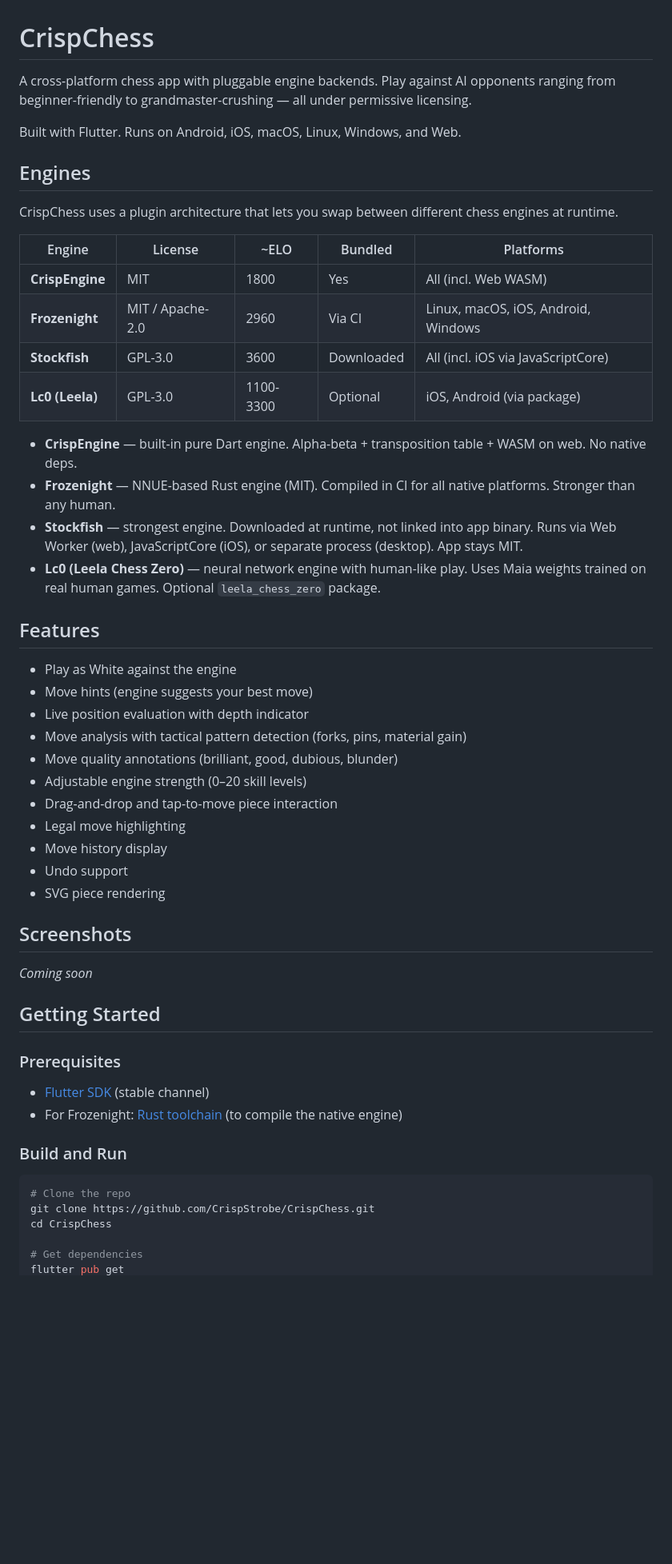
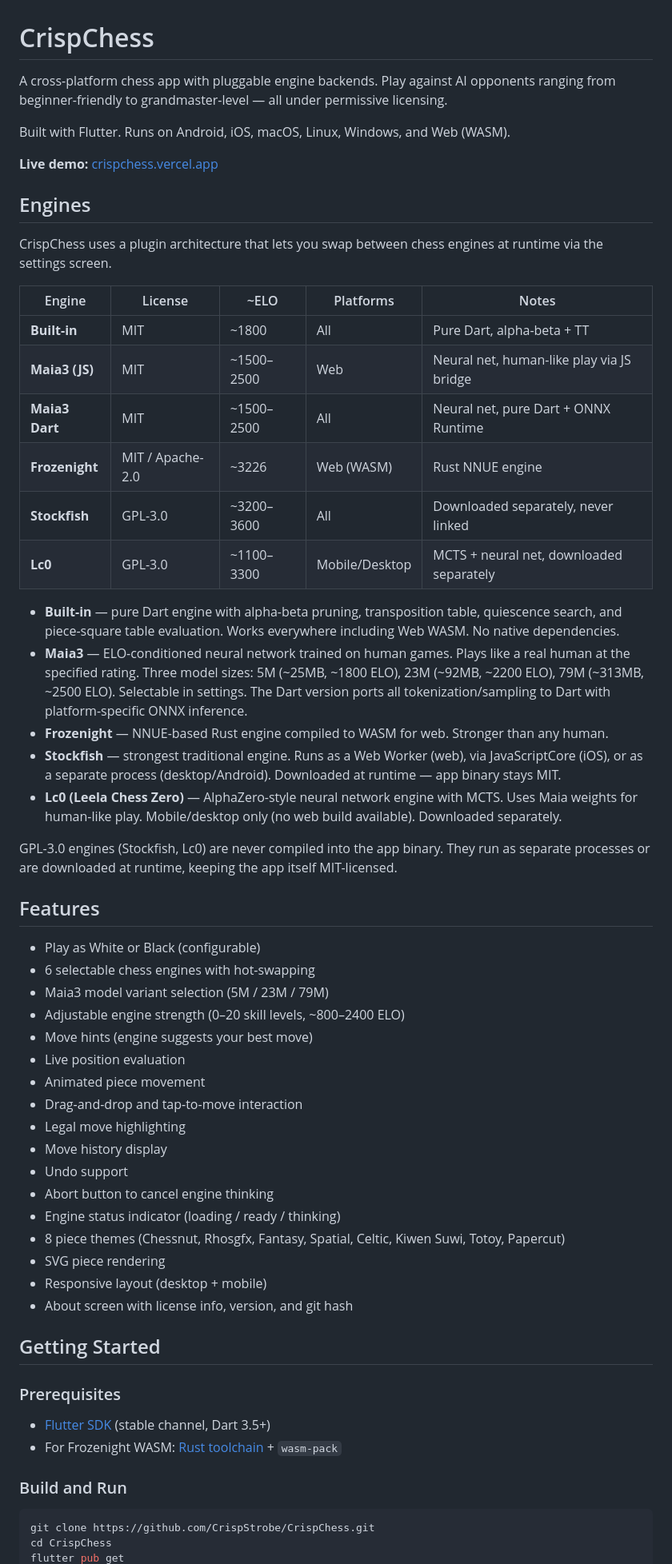
Before and after one commit to CrispStrobe/CrispChess, a Markdown page: README.md, the part around one of its changes. Shown at 80% size. Drawn GitHub-style; blank space fills up the shorter version.

````diff
--- a/README.md
+++ b/README.md
@@ -1,56 +1,62 @@
 # CrispChess
 
-A cross-platform chess app with pluggable engine backends. Play against AI opponents ranging from beginner-friendly to grandmaster-crushing — all under permissive licensing.
+A cross-platform chess app with pluggable engine backends. Play against AI opponents ranging from beginner-friendly to grandmaster-level — all under permissive licensing.
 
-Built with Flutter. Runs on Android, iOS, macOS, Linux, Windows, and Web.
+Built with Flutter. Runs on Android, iOS, macOS, Linux, Windows, and Web (WASM).
+
+**Live demo:** [crispchess.vercel.app](https://crispchess.vercel.app)
 
 ## Engines
 
-CrispChess uses a plugin architecture that lets you swap between different chess engines at runtime.
+CrispChess uses a plugin architecture that lets you swap between chess engines at runtime via the settings screen.
 
-| Engine | License | ~ELO | Bundled | Platforms |
-|--------|---------|------|---------|-----------|
-| **CrispEngine** | MIT | 1800 | Yes | All (incl. Web WASM) |
-| **Frozenight** | MIT / Apache-2.0 | 2960 | Via CI | Linux, macOS, iOS, Android, Windows |
-| **Stockfish** | GPL-3.0 | 3600 | Downloaded | All (incl. iOS via JavaScriptCore) |
-| **Lc0 (Leela)** | GPL-3.0 | 1100-3300 | Optional | iOS, Android (via package) |
+| Engine | License | ~ELO | Platforms | Notes |
+|--------|---------|------|-----------|-------|
+| **Built-in** | MIT | ~1800 | All | Pure Dart, alpha-beta + TT |
+| **Maia3 (JS)** | MIT | ~1500–2500 | Web | Neural net, human-like play via JS bridge |
+| **Maia3 Dart** | MIT | ~1500–2500 | All | Neural net, pure Dart + ONNX Runtime |
+| **Frozenight** | MIT / Apache-2.0 | ~3226 | Web (WASM) | Rust NNUE engine |
+| **Stockfish** | GPL-3.0 | ~3200–3600 | All | Downloaded separately, never linked |
+| **Lc0** | GPL-3.0 | ~1100–3300 | Mobile/Desktop | MCTS + neural net, downloaded separately |
 
-- **CrispEngine** — built-in pure Dart engine. Alpha-beta + transposition table + WASM on web. No native deps.
-- **Frozenight** — NNUE-based Rust engine (MIT). Compiled in CI for all native platforms. Stronger than any human.
-- **Stockfish** — strongest engine. Downloaded at runtime, not linked into app binary. Runs via Web Worker (web), JavaScriptCore (iOS), or separate process (desktop). App stays MIT.
-- **Lc0 (Leela Chess Zero)** — neural network engine with human-like play. Uses Maia weights trained on real human games. Optional `leela_chess_zero` package.
+- **Built-in** — pure Dart engine with alpha-beta pruning, transposition table, quiescence search, and piece-square table evaluation. Works everywhere including Web WASM. No native dependencies.
+- **Maia3** — ELO-conditioned neural network trained on human games. Plays like a real human at the specified rating. Three model sizes: 5M (~25MB, ~1800 ELO), 23M (~92MB, ~2200 ELO), 79M (~313MB, ~2500 ELO). Selectable in settings. The Dart version ports all tokenization/sampling to Dart with platform-specific ONNX inference.
+- **Frozenight** — NNUE-based Rust engine compiled to WASM for web. Stronger than any human.
+- **Stockfish** — strongest traditional engine. Runs as a Web Worker (web), via JavaScriptCore (iOS), or as a separate process (desktop/Android). Downloaded at runtime — app binary stays MIT.
+- **Lc0 (Leela Chess Zero)** — AlphaZero-style neural network engine with MCTS. Uses Maia weights for human-like play. Mobile/desktop only (no web build available). Downloaded separately.
+
+GPL-3.0 engines (Stockfish, Lc0) are never compiled into the app binary. They run as separate processes or are downloaded at runtime, keeping the app itself MIT-licensed.
 
 ## Features
 
-- Play as White against the engine
+- Play as White or Black (configurable)
+- 6 selectable chess engines with hot-swapping
+- Maia3 model variant selection (5M / 23M / 79M)
+- Adjustable engine strength (0–20 skill levels, ~800–2400 ELO)
 - Move hints (engine suggests your best move)
-- Live position evaluation with depth indicator
-- Move analysis with tactical pattern detection (forks, pins, material gain)
-- Move quality annotations (brilliant, good, dubious, blunder)
-- Adjustable engine strength (0–20 skill levels)
-- Drag-and-drop and tap-to-move piece interaction
+- Live position evaluation
+- Animated piece movement
+- Drag-and-drop and tap-to-move interaction
 - Legal move highlighting
 - Move history display
 - Undo support
+- Abort button to cancel engine thinking
+- Engine status indicator (loading / ready / thinking)
+- 8 piece themes (Chessnut, Rhosgfx, Fantasy, Spatial, Celtic, Kiwen Suwi, Totoy, Papercut)
 - SVG piece rendering
-
-## Screenshots
-
-*Coming soon*
+- Responsive layout (desktop + mobile)
+- About screen with license info, version, and git hash
 
 ## Getting Started
 
 ### Prerequisites
 
-- [Flutter SDK](https://flutter.dev/docs/get-started/install) (stable channel)
-- For Frozenight: [Rust toolchain](https://rustup.rs/) (to compile the native engine)
+- [Flutter SDK](https://flutter.dev/docs/get-started/install) (stable channel, Dart 3.5+)
+- For Frozenight WASM: [Rust toolchain](https://rustup.rs/) + `wasm-pack`
 
 ### Build and Run
 
 ```bash
-# Clone the repo
 git clone https://github.com/CrispStrobe/CrispChess.git
 cd CrispChess
-
-# Get dependencies
 flutter pub get
````
Also changed, not shown: other parts of README.md (+91 -68 lines).
